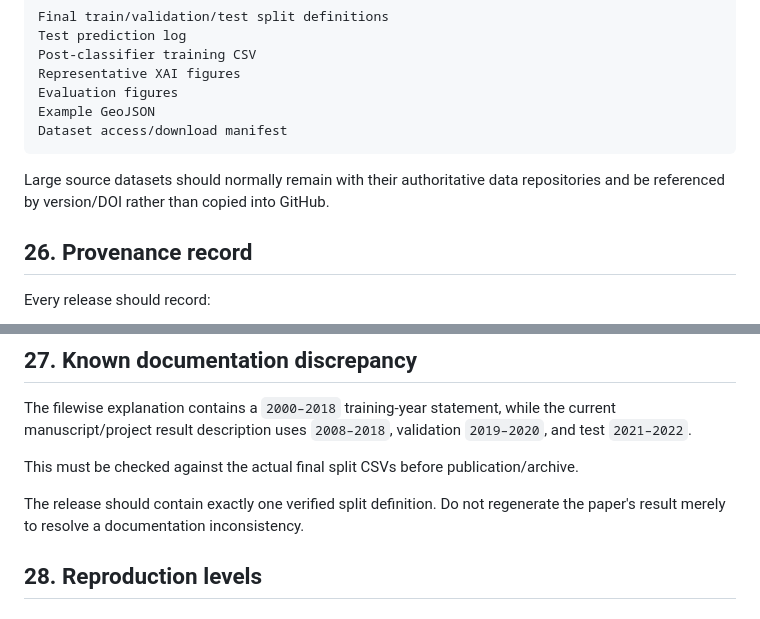
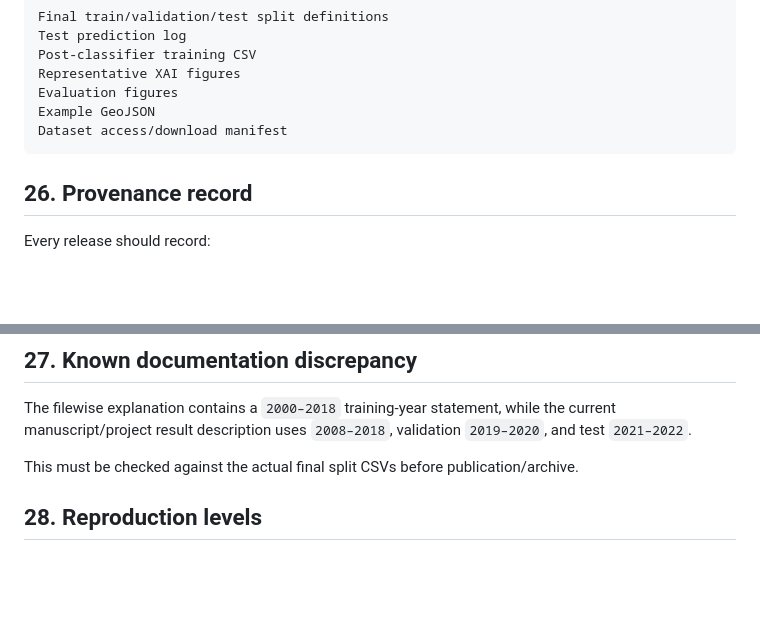
Before and after one commit to Puranjay29/TC-Genesis-Research, a Markdown page: REPRODUCIBILITY.md, 2 parts joined by grey strips. Rendered like a GitHub page; blank space fills up the shorter version.

Commit message:
Update reproducibility guidelines
Removed guidelines on dataset handling and split definition verification.

````diff
--- a/REPRODUCIBILITY.md
+++ b/REPRODUCIBILITY.md
@@ -630,9 +630,7 @@ Example GeoJSON
 Dataset access/download manifest
 ```
 
-Large source datasets should normally remain with their authoritative
-data repositories and be referenced by version/DOI rather than copied
-into GitHub.
+
 
 ## 26. Provenance record
 
@@ -680,9 +678,7 @@ while the current manuscript/project result description uses
 This must be checked against the actual final split CSVs before
 publication/archive.
 
-The release should contain exactly one verified split definition. Do not
-regenerate the paper's result merely to resolve a documentation
-inconsistency.
+
 
 ## 28. Reproduction levels
 
````
